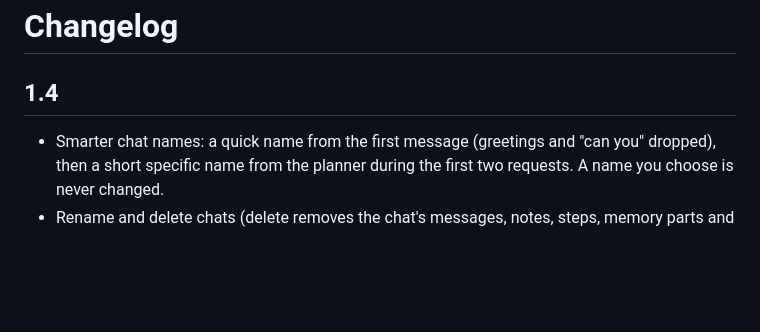
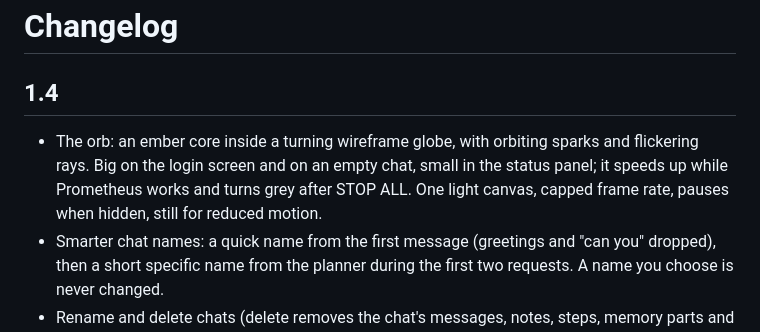
Before and after one commit to Reevias/Prometheus-, a Markdown page: CHANGELOG.md, the part around the change. Drawn GitHub-style; blank space fills up the shorter version.

```diff
--- a/CHANGELOG.md
+++ b/CHANGELOG.md
@@ -1,6 +1,7 @@
 # Changelog
 
 ## 1.4
+- The orb: an ember core inside a turning wireframe globe, with orbiting sparks and flickering rays. Big on the login screen and on an empty chat, small in the status panel; it speeds up while Prometheus works and turns grey after STOP ALL. One light canvas, capped frame rate, pauses when hidden, still for reduced motion.
 - Smarter chat names: a quick name from the first message (greetings and "can you" dropped), then a short specific name from the planner during the first two requests. A name you choose is never changed.
 - Rename and delete chats (delete removes the chat's messages, notes, steps, memory parts and its file in the Prometheus memory folder; a running chat can't be deleted).
 - Search chats: the box above the chat list finds words in any message or chat name, shows the matching lines and jumps to the exact message.
```
Also changed, not shown: README.md (+2 -0 lines), docs/brief.md (+1 -1 lines), docs/login-orb.png (added), 7 other files.
